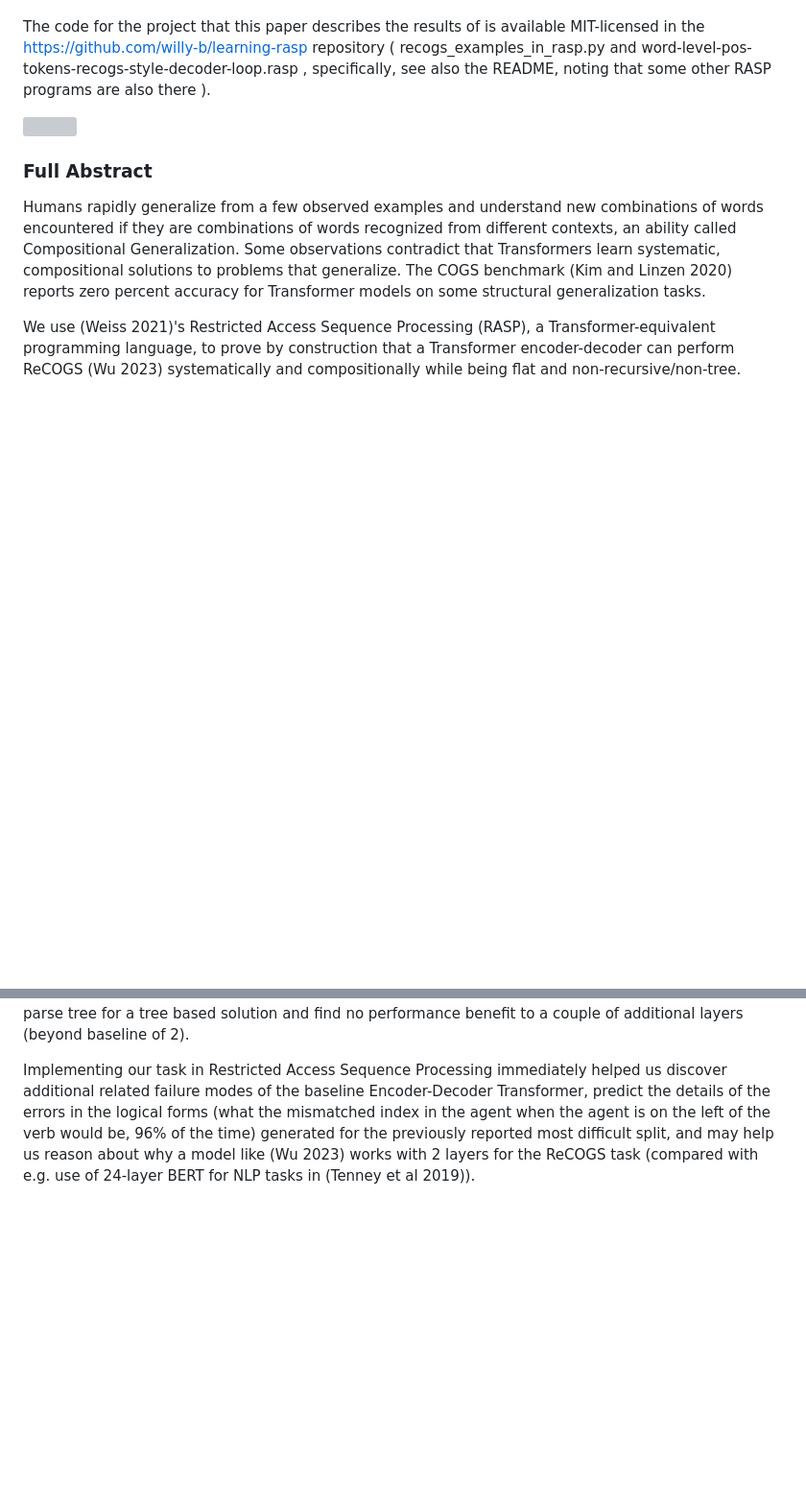
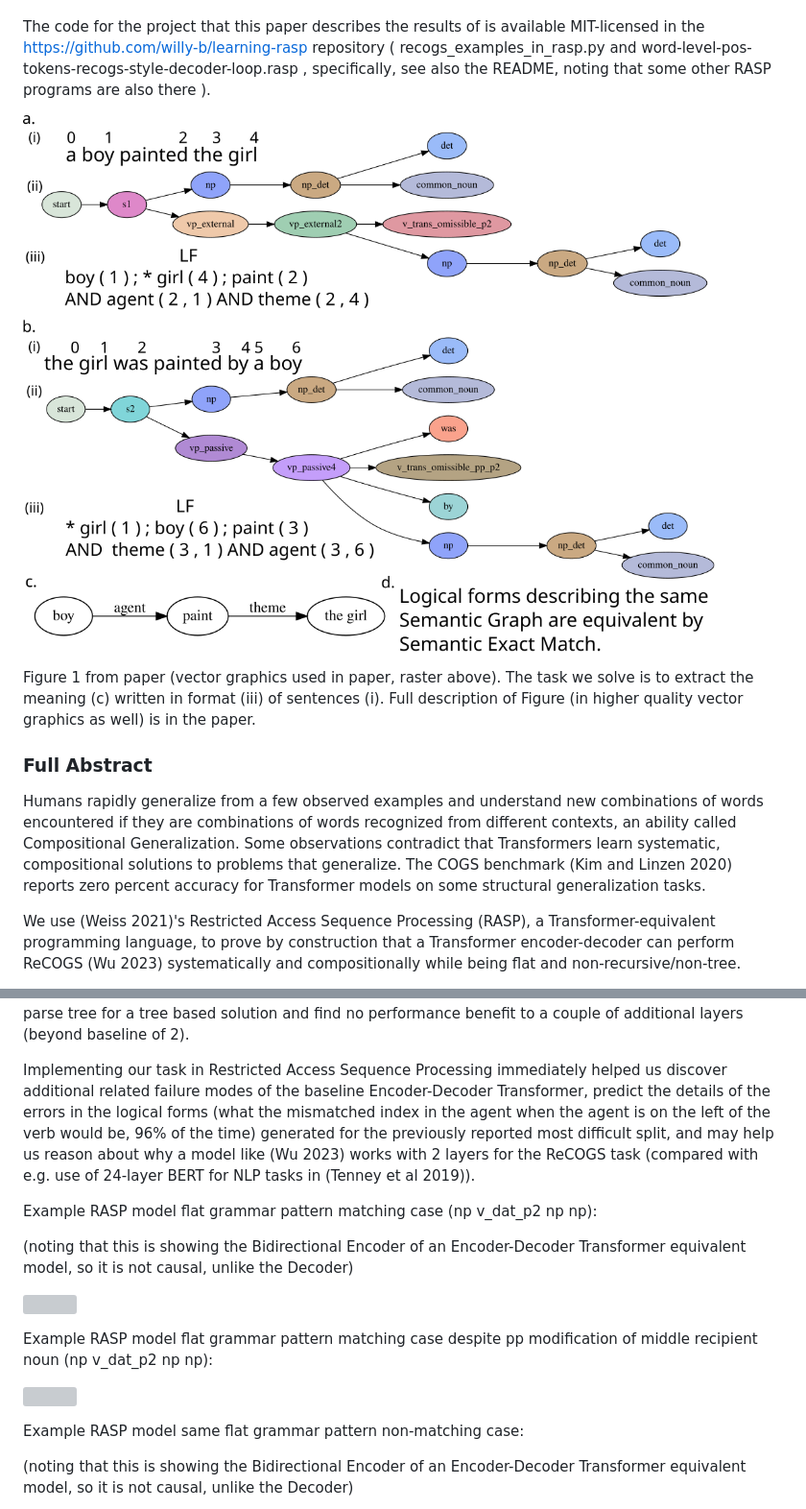
Before and after one commit to willy-b/RASP-for-ReCOGS, a Markdown page: README.md, 2 parts joined by grey strips. Shown: that part at 96% size. Drawn GitHub-style; blank space fills up the shorter version; grey boxes are pictures that could not be loaded.

Commit message:
refresh README.md from main with latest graphics

```diff
--- a/README.md
+++ b/README.md
@@ -8,7 +8,10 @@ What is Restricted Access Sequence Processing (RASP)? It is a language that can
 
 The code for the project that this paper describes the results of is available MIT-licensed in the https://github.com/willy-b/learning-rasp repository ( recogs_examples_in_rasp.py and word-level-pos-tokens-recogs-style-decoder-loop.rasp , specifically, see also the README, noting that some other RASP programs are also there ).
 
-![](sentences_and_lfs_and_lf_graph.png)
+![](expanded_version_of_sentences_and_lfs_and_lf_graph_figure.png)
+
+Figure 1 from paper (vector graphics used in paper, raster above).
+The task we solve is to extract the meaning (c) written in format (iii) of sentences (i). Full description of Figure (in higher quality vector graphics as well) is in the paper.
 
 ### Full Abstract
 
@@ -24,3 +27,19 @@ The difficulty with the `np v\_dat\_p2 np\_det pp np np` modification and the pr
 
 Implementing our task in Restricted Access Sequence Processing immediately helped us discover additional related failure modes of the baseline Encoder-Decoder Transformer, predict the details of the errors in the logical forms (what the mismatched index in the agent when the agent is on the left of the verb would be, 96% of the time) generated for the previously reported most difficult split, and may help us reason about why a model like (Wu 2023) works with 2 layers for the ReCOGS task (compared with e.g. use of 24-layer BERT for NLP tasks in (Tenney et al 2019)).
 
+Example RASP model flat grammar pattern matching case (np v_dat_p2 np np):
+
+(noting that this is showing the Bidirectional Encoder of an Encoder-Decoder Transformer equivalent model,
+so it is not causal, unlike the Decoder)
+
+![](example_rasp_for_recogs_flat_pattern_match.svg)
+
+Example RASP model flat grammar pattern matching case despite pp modification of middle recipient noun (np v_dat_p2 np np):
+
+![](example_rasp_for_recogs_flat_pattern_match_with_pp_modification.svg)
+
+Example RASP model same flat grammar pattern non-matching case:
+
+(noting that this is showing the Bidirectional Encoder of an Encoder-Decoder Transformer equivalent model,
+so it is not causal, unlike the Decoder)
+
```
Also changed, not shown: other parts of README.md (+6 -0 lines).
